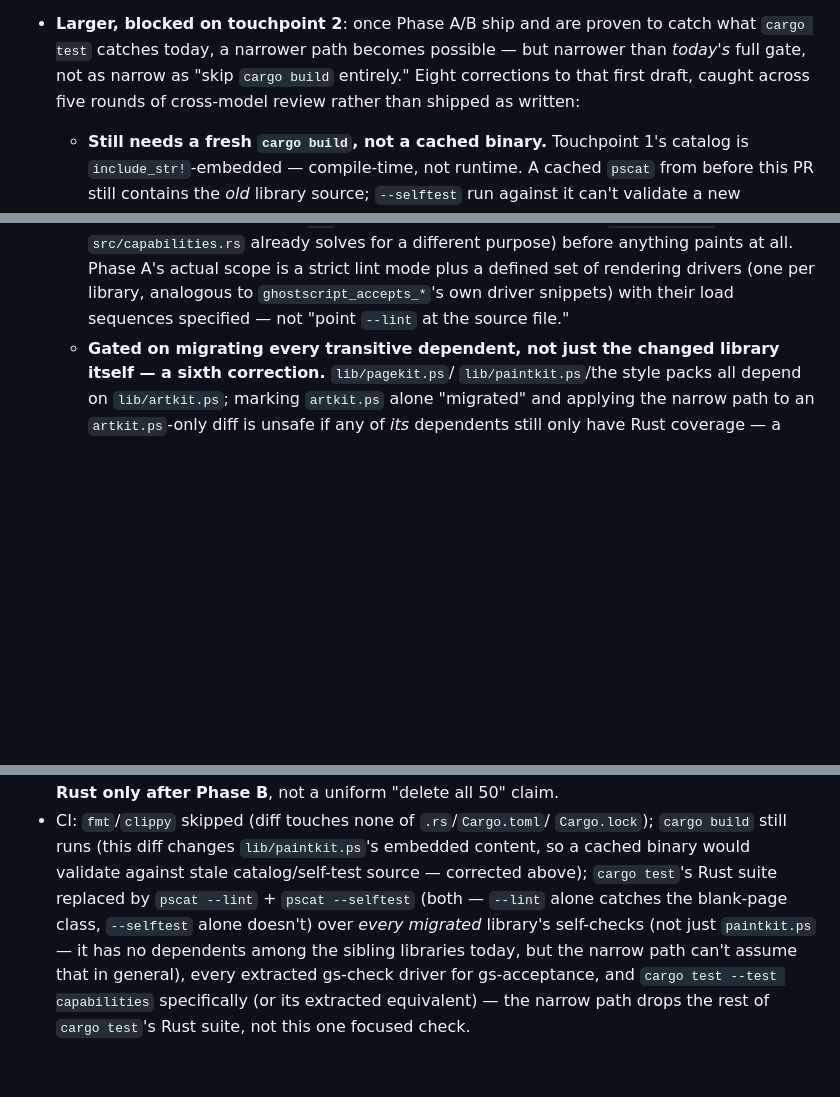
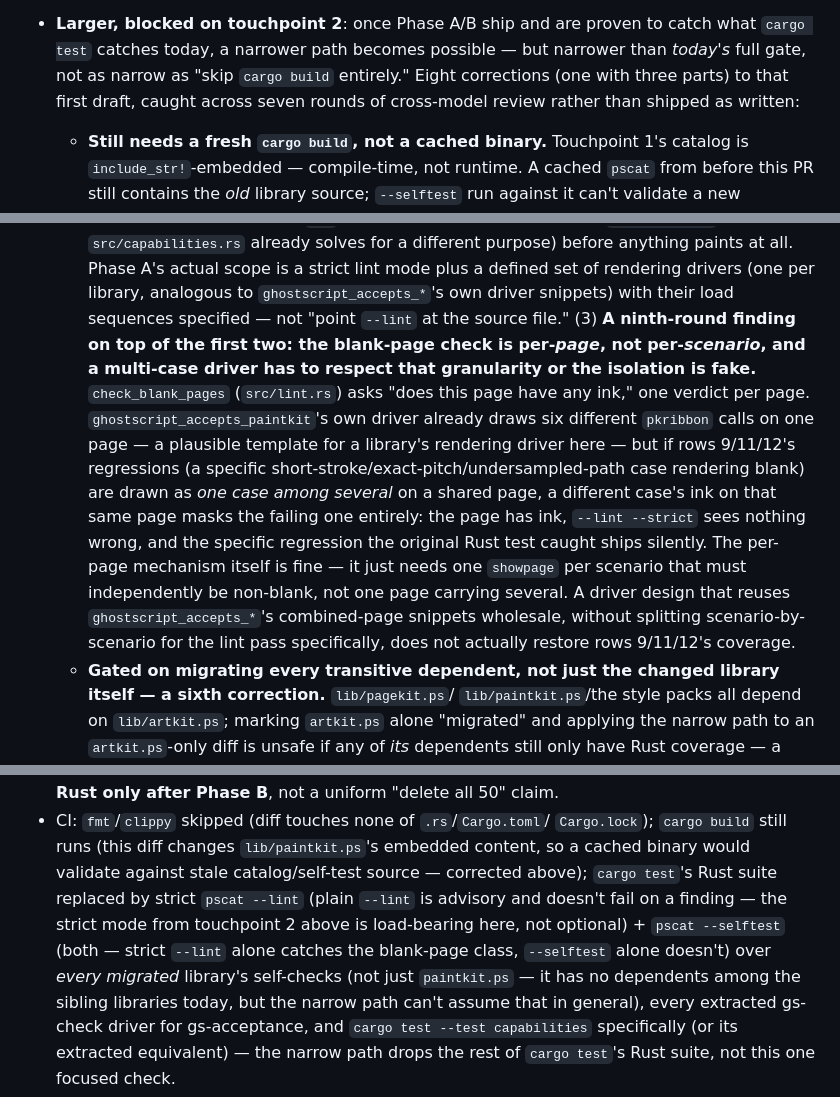
Before and after one commit to jeromebanks/postscript_interpreter, a Markdown page: docs/PS_LIBRARY_COUPLING.md, 3 parts joined by grey strips. Rendered like a GitHub page; blank space fills up the shorter version.

Commit message:
Address Codex review round 9: fix stale --lint call, scenario isolation
Two more real findings (both P2):

- The worked example's projected narrow-CI command still called plain
  `pscat --lint` instead of the strict mode defined two sections
  earlier -- the same restatement-drift pattern, this time in the one
  place a follow-up implementer would most likely copy a command from.
  Fixed to say strict --lint explicitly, with a one-line reminder why
  it's load-bearing rather than optional.

- Genuinely new: --lint's blank-page check is per-page, not
  per-scenario (`check_blank_pages` asks "does this page have ink,"
  once per page). A rendering driver that draws several test cases on
  one shared page -- the pattern ghostscript_accepts_paintkit's own
  driver already uses -- would have one passing case's ink mask a
  different case's blank-page regression on the same page, silently
  losing the isolation rows 9/11/12's original per-test Rust coverage
  had. The per-page mechanism itself is fine; the fix is a driver-
  design requirement (one showpage per scenario that must
  independently be non-blank), stated explicitly so a follow-up
  implementer reusing gs-check driver snippets wholesale doesn't
  silently reopen this gap.

Co-Authored-By: Claude Sonnet 5 <noreply@anthropic.com>
Claude-Session: https://claude.ai/code/session_01V1jW3Vqsu71Ho3CgnoXExW

```diff
--- a/docs/PS_LIBRARY_COUPLING.md
+++ b/docs/PS_LIBRARY_COUPLING.md
@@ -400,9 +400,9 @@ each actually buys:
 - **Larger, blocked on touchpoint 2**: once Phase A/B ship and are
   proven to catch what `cargo test` catches today, a narrower path
   becomes possible — but narrower than *today's* full gate, not as
-  narrow as "skip `cargo build` entirely." Eight corrections to that
-  first draft, caught across five rounds of cross-model review rather
-  than shipped as written:
+  narrow as "skip `cargo build` entirely." Eight corrections (one with
+  three parts) to that first draft, caught across seven rounds of
+  cross-model review rather than shipped as written:
   - **Still needs a fresh `cargo build`, not a cached binary.**
     Touchpoint 1's catalog is `include_str!`-embedded — compile-time,
     not runtime. A cached `pscat` from before this PR still contains
@@ -468,7 +468,25 @@ each actually buys:
     scope is a strict lint mode plus a defined set of rendering
     drivers (one per library, analogous to `ghostscript_accepts_*`'s
     own driver snippets) with their load sequences specified — not
-    "point `--lint` at the source file."
+    "point `--lint` at the source file." (3) **A ninth-round finding on
+    top of the first two: the blank-page check is per-*page*, not
+    per-*scenario*, and a multi-case driver has to respect that
+    granularity or the isolation is fake.** `check_blank_pages`
+    (`src/lint.rs`) asks "does this page have any ink," one verdict per
+    page. `ghostscript_accepts_paintkit`'s own driver already draws six
+    different `pkribbon` calls on one page — a plausible template for a
+    library's rendering driver here — but if rows 9/11/12's regressions
+    (a specific short-stroke/exact-pitch/undersampled-path case
+    rendering blank) are drawn as *one case among several* on a shared
+    page, a different case's ink on that same page masks the failing
+    one entirely: the page has ink, `--lint --strict` sees nothing
+    wrong, and the specific regression the original Rust test caught
+    ships silently. The per-page mechanism itself is fine — it just
+    needs one `showpage` per scenario that must independently be
+    non-blank, not one page carrying several. A driver design that
+    reuses `ghostscript_accepts_*`'s combined-page snippets wholesale,
+    without splitting scenario-by-scenario for the lint pass
+    specifically, does not actually restore rows 9/11/12's coverage.
   - **Gated on migrating every transitive dependent, not just the
     changed library itself — a sixth correction.** `lib/pagekit.ps`/
     `lib/paintkit.ps`/the style packs all depend on `lib/artkit.ps`;
@@ -613,9 +631,11 @@ not a measurement):
   `Cargo.lock`); `cargo build` still runs (this diff changes
   `lib/paintkit.ps`'s embedded content, so a cached binary would
   validate against stale catalog/self-test source — corrected above);
-  `cargo test`'s Rust suite replaced by `pscat --lint` + `pscat
-  --selftest` (both — `--lint` alone catches the blank-page class,
-  `--selftest` alone doesn't) over *every migrated* library's
+  `cargo test`'s Rust suite replaced by strict `pscat --lint` (plain
+  `--lint` is advisory and doesn't fail on a finding — the strict mode
+  from touchpoint 2 above is load-bearing here, not optional) + `pscat
+  --selftest` (both — strict `--lint` alone catches the blank-page
+  class, `--selftest` alone doesn't) over *every migrated* library's
   self-checks (not just `paintkit.ps` — it has no dependents among the
   sibling libraries today, but the narrow path can't assume that in
   general), every extracted gs-check driver for gs-acceptance, and
```
